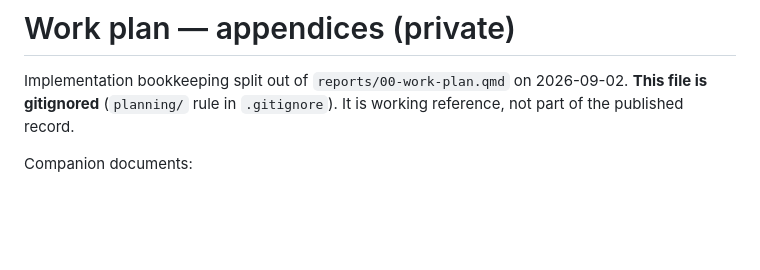
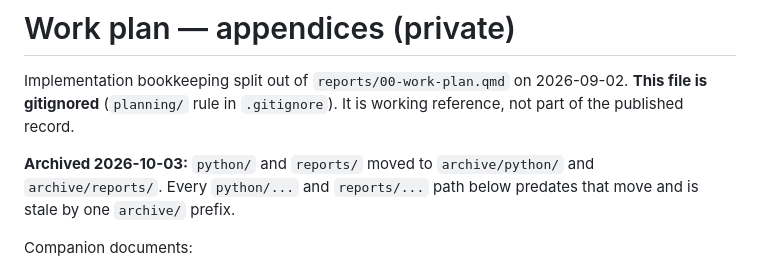
Before and after one commit to Malachy-McCaffrey/gfw_fishing_osw_ais, a Markdown page: planning/work-plan-appendices.md, the part around the change. GitHub-like rendering; blank space fills up the shorter version.

Commit message:
documenting python archive

```diff
--- a/planning/work-plan-appendices.md
+++ b/planning/work-plan-appendices.md
@@ -3,6 +3,10 @@
 Implementation bookkeeping split out of `reports/00-work-plan.qmd` on 2026-09-02.
 **This file is gitignored** (`planning/` rule in `.gitignore`). It is working reference,
 not part of the published record.
+
+**Archived 2026-10-03:** `python/` and `reports/` moved to `archive/python/` and
+`archive/reports/`. Every `python/...` and `reports/...` path below predates that
+move and is stale by one `archive/` prefix.
 
 Companion documents:
 - `reports/00-work-plan.qmd` — the substantive plan (context, findings, decisions, phases)
```
